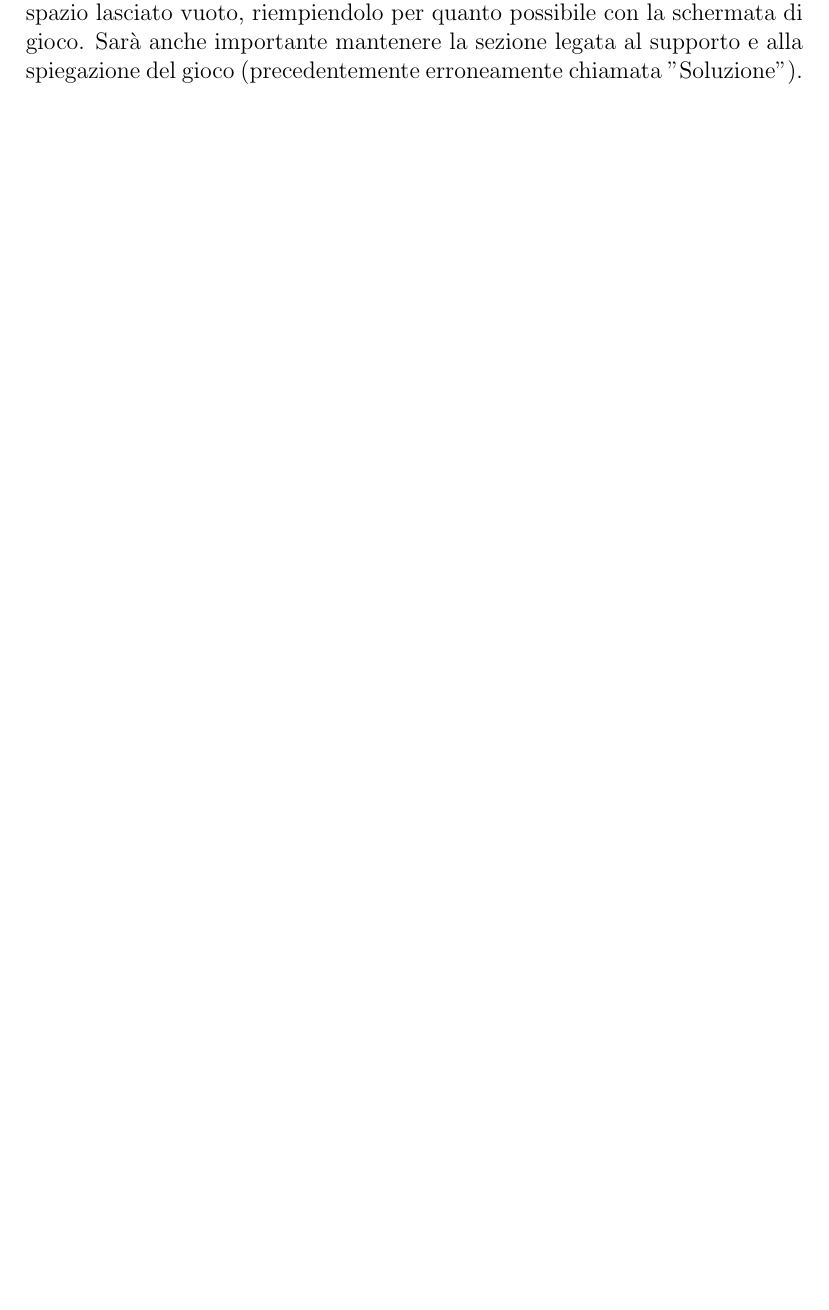
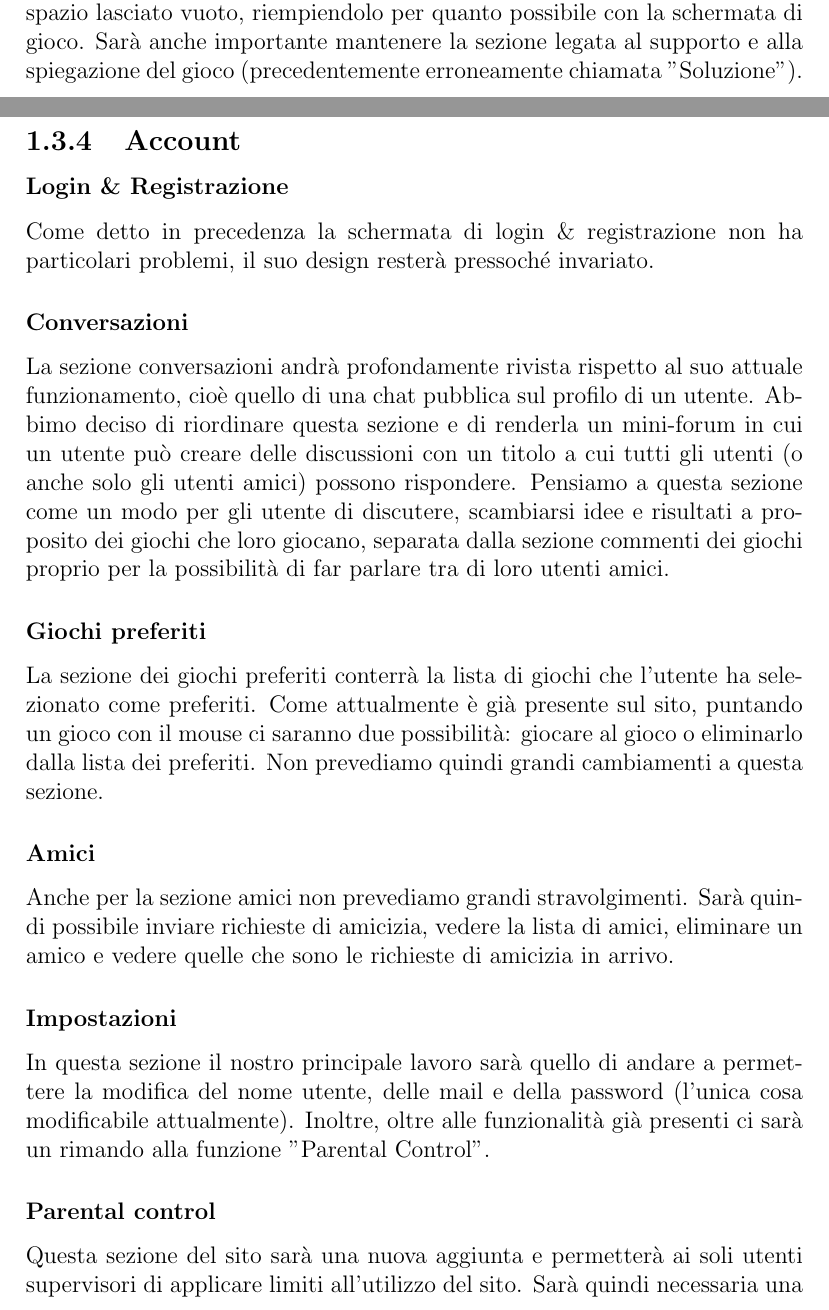
Before and after one commit to MarcoTomasone/Gioco.it-Redesign, a LaTeX thesis (Chapters/Proposta di design/Proposta di design.tex): part of page 9 of 10 before the commit and two parts of pages 9 and 10 of 11 after it, the two joined at a grey line, cut so that both start at the same text, the shorter picture padded with empty space. Compiled offline with pdfLaTeX.

Commit message:
Add some info

```diff
--- a/Chapters/Proposta di design/Proposta di design.tex
+++ b/Chapters/Proposta di design/Proposta di design.tex
@@ -173,3 +173,18 @@
     \subsection{Gioco}
     La schermata del gioco dovrà contenere gli stessi elementi che contiene attualmente. Sarà necessario quindi un riquadro per la visualizzazione del gioco e la sua descrizione. Saranno presenti i comandi che permettono di andare direttamente a mettere nei preferiti un gioco e a spostarsi nella sezione commenti. Poichè come detto nella sezione di Inspezione \ref{} è presente dell'inutile spazio vuoto alla destra dei giochi il nostro redesign andrà ad occupare lo spazio lasciato vuoto, riempiendolo per quanto possibile con la schermata di gioco. Sarà anche importante mantenere la sezione legata al supporto e alla spiegazione del gioco (precedentemente erroneamente chiamata "Soluzione").
 
+    \subsection{Account}
+    \subsubsection{Login \& Registrazione}
+    Come detto in precedenza la schermata di login \& registrazione non ha particolari problemi, il suo design resterà pressoché invariato.
+    %TODO: Mettere password supervisore
+    \subsubsection{Conversazioni}
+    La sezione conversazioni andrà profondamente rivista rispetto al suo attuale funzionamento, cioè quello di una chat pubblica sul profilo di un utente. Abbimo deciso di riordinare questa sezione e di renderla un mini-forum in cui un utente può creare delle discussioni con un titolo a cui tutti gli utenti (o anche solo gli utenti amici) possono rispondere. Pensiamo a questa sezione come un modo per gli utente di discutere, scambiarsi idee e risultati a proposito dei giochi che loro giocano, separata dalla sezione commenti dei giochi proprio per la possibilità di far parlare tra di loro utenti amici.
+    \subsubsection{Giochi preferiti}
+    La sezione dei giochi preferiti conterrà la lista di giochi che l'utente ha selezionato come preferiti. Come attualmente è già presente sul sito, puntando un gioco con il mouse ci saranno due possibilità: giocare al gioco o eliminarlo dalla lista dei preferiti. Non prevediamo quindi grandi cambiamenti a questa sezione.
+    \subsubsection{Amici}
+    Anche per la sezione amici non prevediamo grandi stravolgimenti. Sarà quindi possibile inviare richieste di amicizia, vedere la lista di amici, eliminare un amico e vedere quelle che sono le richieste di amicizia in arrivo.
+    \subsubsection{Impostazioni}
+    In questa sezione il nostro principale lavoro sarà quello di andare a permettere la modifica del nome utente, delle mail e della password (l'unica cosa modificabile attualmente). Inoltre, oltre alle funzionalità già presenti ci sarà un rimando alla funzione "Parental Control".
+    \subsubsection{Parental control}
+    Questa sezione del sito sarà una nuova aggiunta e permetterà ai soli utenti supervisori di applicare limiti all'utilizzo del sito. Sarà quindi necessaria una password per l'accesso. In particolare sarà possibile in questa sezione del sito applicare un limite di tempo d'uso per il sito, oltre che applicare una serie di filtri. Sarà possibile infatti:
+    \begin{itemize}
```
Also changed, not shown: Chapters/Proposta di design/Proposta di design.pdf, Images/Legenda.png (added), Images/stellacuore.png (added), Chapters/Proposta di design/Proposta di design.tex (6 more changed lines), 1 other file.
